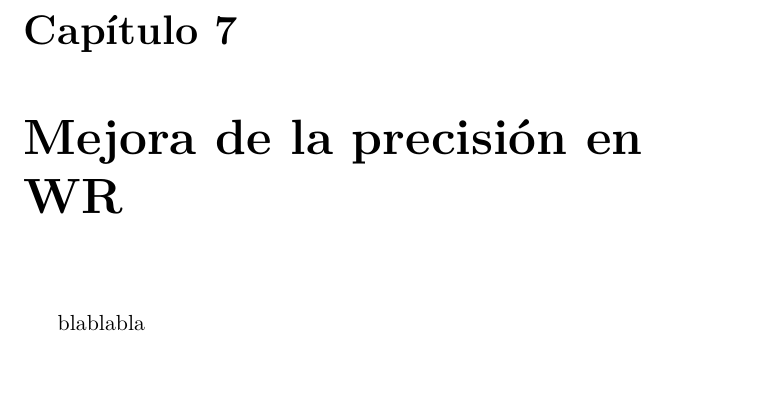
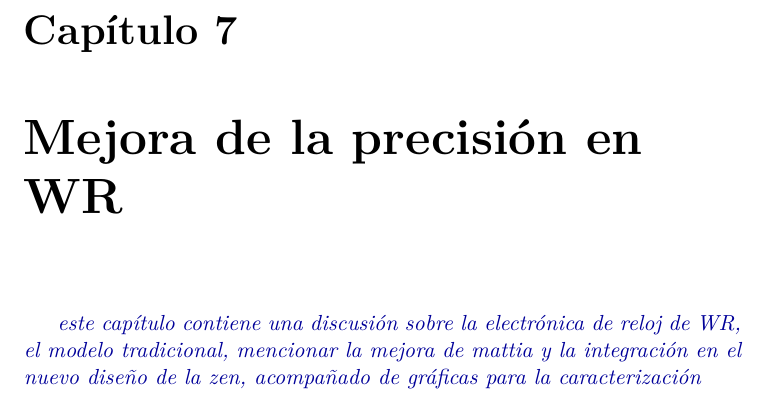
Before and after one commit to felipet/memoria_tfm, a LaTeX thesis (proyecto.tex, which reads desarrollo/07_Mejora_prestaciones.tex): part of page 67 of 74, cut so that both start at the same text, the shorter picture padded with empty space. Compiled offline with XeLaTeX.

Commit message:
comentarios capítulo 7

```diff
--- a/desarrollo/07_Mejora_prestaciones.tex
+++ b/desarrollo/07_Mejora_prestaciones.tex
@@ -1,3 +1,5 @@
 \chapter{Mejora de la precisión en WR} \label{cap:reloj}
 
-blablabla
+\incomment{este capítulo contiene una discusión sobre la electrónica de reloj
+de WR, el modelo tradicional, mencionar la mejora de mattia y la integración en
+el nuevo diseño de la zen, acompañado de gráficas para la caracterización}
```
